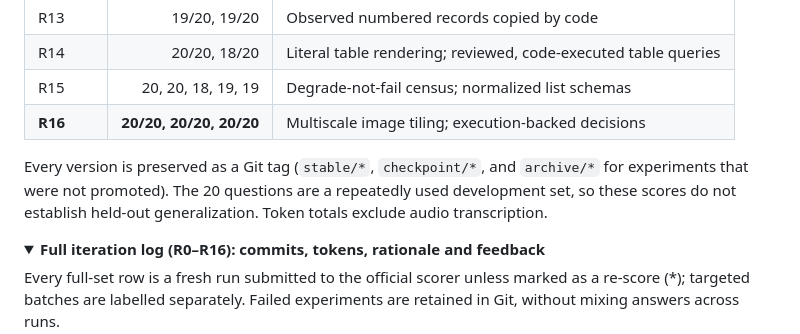
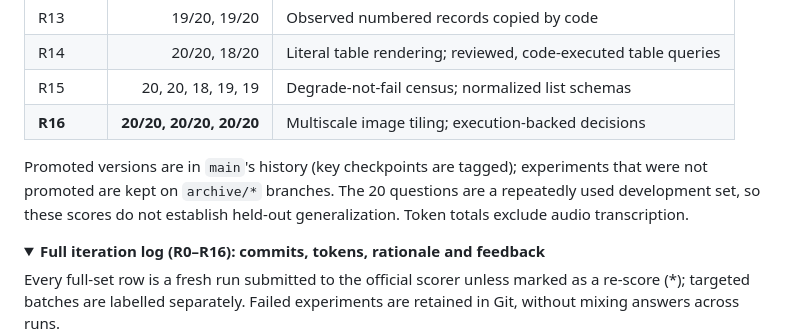
Before and after one commit to letianz3/gaia-agent-harness, a Markdown page: README.md, the part around the change. GitHub-like rendering; folded sections open.

Commit message:
Describe where versions are kept

```diff
--- a/README.md
+++ b/README.md
@@ -69,8 +69,8 @@ Design principles:
 | R15 | 20, 20, 18, 19, 19 | Degrade-not-fail census; normalized list schemas |
 | **R16** | **20/20, 20/20, 20/20** | Multiscale image tiling; execution-backed decisions |
 
-Every version is preserved as a Git tag (`stable/*`, `checkpoint/*`, and `archive/*`
-for experiments that were not promoted). The 20 questions are a repeatedly used development set, so these scores do not
+Promoted versions are in `main`'s history (key checkpoints are tagged); experiments
+that were not promoted are kept on `archive/*` branches. The 20 questions are a repeatedly used development set, so these scores do not
 establish held-out generalization. Token totals exclude audio transcription.
 
 <details>
```
Also changed, not shown: FAILURE_ANALYSIS.md (+1 -1 lines).
